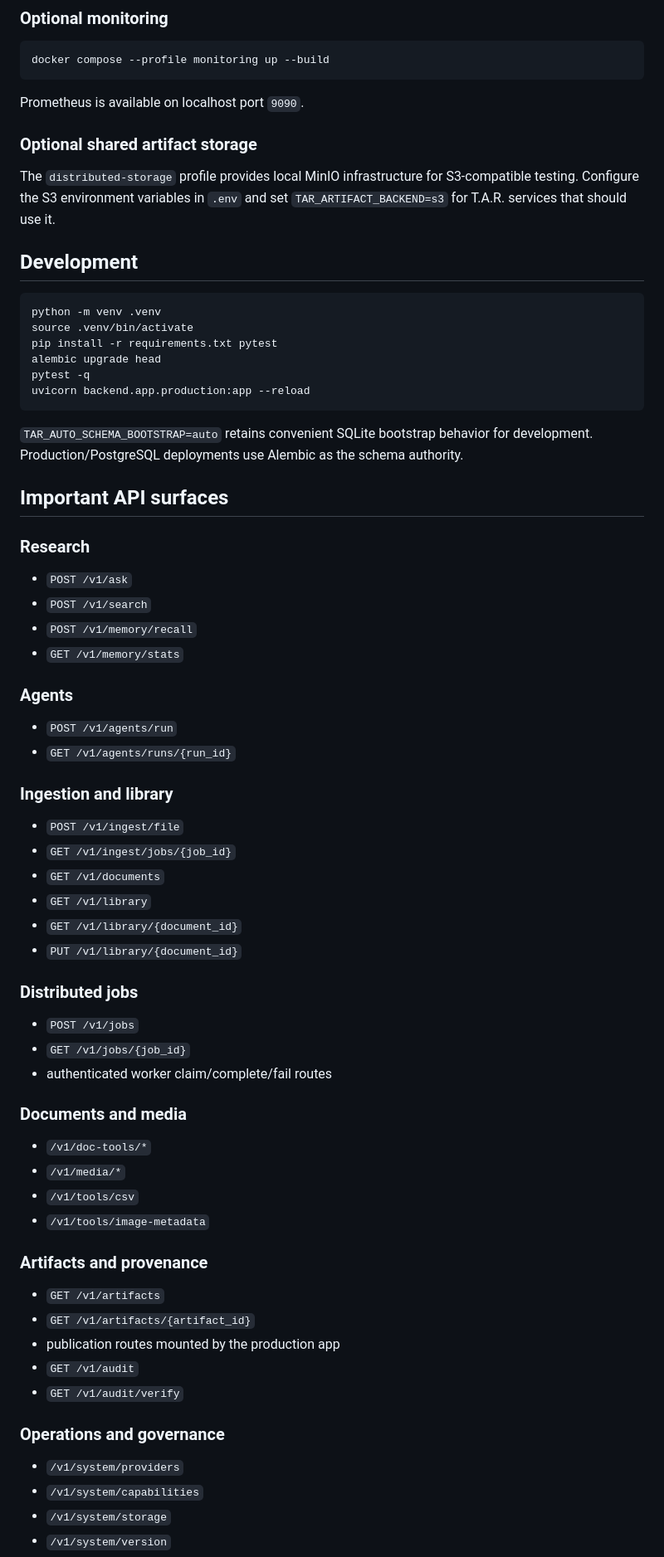
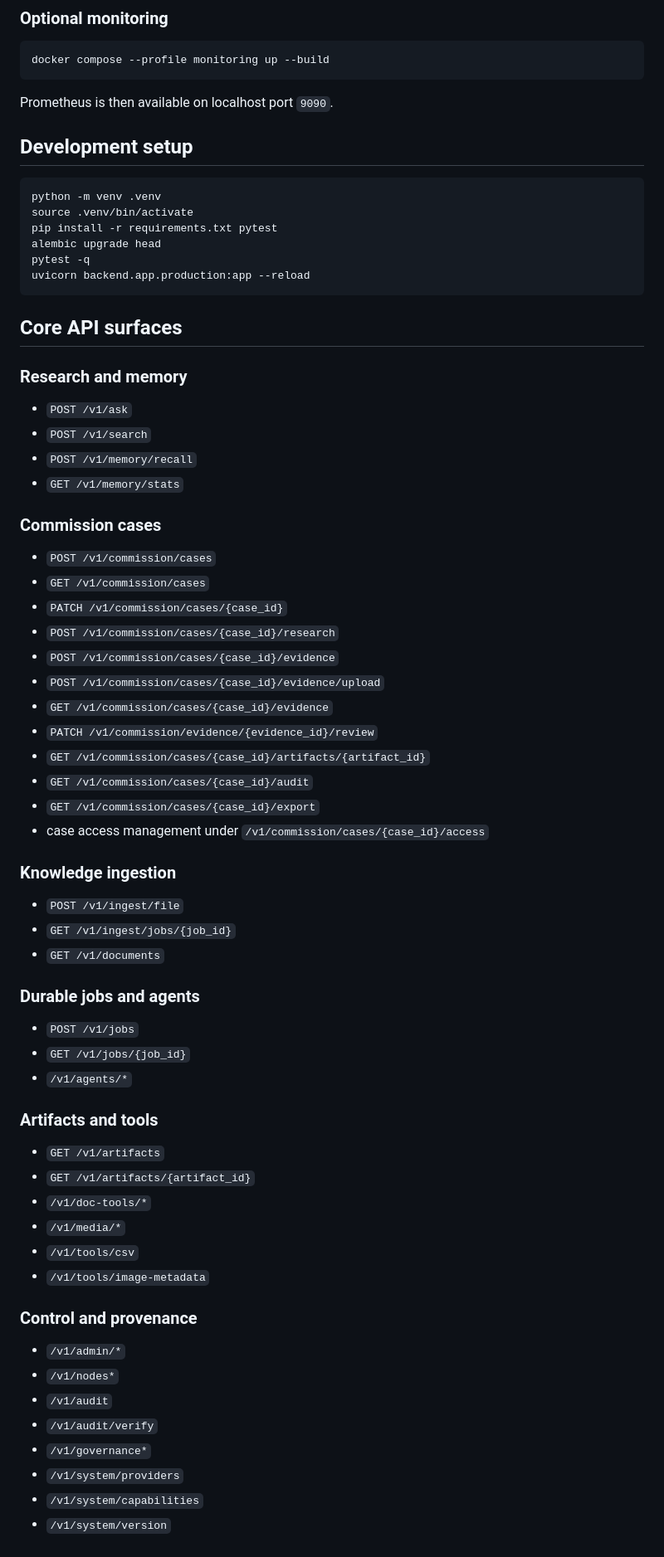
Before and after one commit to THECOMMONWEALTHOFBLACKAMERICA/The-Akashic-record, a Markdown page: README.md, the part around one of its changes. Shown at 83% size. Drawn GitHub-style.

````diff
--- a/README.md
+++ b/README.md
@@ -180,13 +208,9 @@ SearXNG is exposed only on localhost by the supplied development configuration.
 docker compose --profile monitoring up --build
 ```
 
-Prometheus is available on localhost port `9090`.
+Prometheus is then available on localhost port `9090`.
 
-### Optional shared artifact storage
-
-The `distributed-storage` profile provides local MinIO infrastructure for S3-compatible testing. Configure the S3 environment variables in `.env` and set `TAR_ARTIFACT_BACKEND=s3` for T.A.R. services that should use it.
-
-## Development
+## Development setup
 
 ```bash
 python -m venv .venv
@@ -197,55 +221,58 @@ pytest -q
 uvicorn backend.app.production:app --reload
 ```
 
-`TAR_AUTO_SCHEMA_BOOTSTRAP=auto` retains convenient SQLite bootstrap behavior for development. Production/PostgreSQL deployments use Alembic as the schema authority.
+## Core API surfaces
 
-## Important API surfaces
-
-### Research
+### Research and memory
 
 - `POST /v1/ask`
 - `POST /v1/search`
 - `POST /v1/memory/recall`
 - `GET /v1/memory/stats`
 
-### Agents
+### Commission cases
 
-- `POST /v1/agents/run`
-- `GET /v1/agents/runs/{run_id}`
+- `POST /v1/commission/cases`
+- `GET /v1/commission/cases`
+- `PATCH /v1/commission/cases/{case_id}`
+- `POST /v1/commission/cases/{case_id}/research`
+- `POST /v1/commission/cases/{case_id}/evidence`
+- `POST /v1/commission/cases/{case_id}/evidence/upload`
+- `GET /v1/commission/cases/{case_id}/evidence`
+- `PATCH /v1/commission/evidence/{evidence_id}/review`
+- `GET /v1/commission/cases/{case_id}/artifacts/{artifact_id}`
+- `GET /v1/commission/cases/{case_id}/audit`
+- `GET /v1/commission/cases/{case_id}/export`
+- case access management under `/v1/commission/cases/{case_id}/access`
 
-### Ingestion and library
+### Knowledge ingestion
 
 - `POST /v1/ingest/file`
 - `GET /v1/ingest/jobs/{job_id}`
 - `GET /v1/documents`
-- `GET /v1/library`
-- `GET /v1/library/{document_id}`
-- `PUT /v1/library/{document_id}`
 
-### Distributed jobs
+### Durable jobs and agents
 
 - `POST /v1/jobs`
 - `GET /v1/jobs/{job_id}`
-- authenticated worker claim/complete/fail routes
+- `/v1/agents/*`
 
-### Documents and media
+### Artifacts and tools
 
+- `GET /v1/artifacts`
+- `GET /v1/artifacts/{artifact_id}`
 - `/v1/doc-tools/*`
 - `/v1/media/*`
 - `/v1/tools/csv`
 - `/v1/tools/image-metadata`
 
-### Artifacts and provenance
+### Control and provenance
 
-- `GET /v1/artifacts`
-- `GET /v1/artifacts/{artifact_id}`
-- publication routes mounted by the production app
-- `GET /v1/audit`
-- `GET /v1/audit/verify`
-
-### Operations and governance
-
+- `/v1/admin/*`
+- `/v1/nodes*`
+- `/v1/audit`
+- `/v1/audit/verify`
+- `/v1/governance*`
 - `/v1/system/providers`
 - `/v1/system/capabilities`
-- `/v1/system/storage`
 - `/v1/system/version`
````
Also changed, not shown: other parts of README.md (+44 -71 lines).
